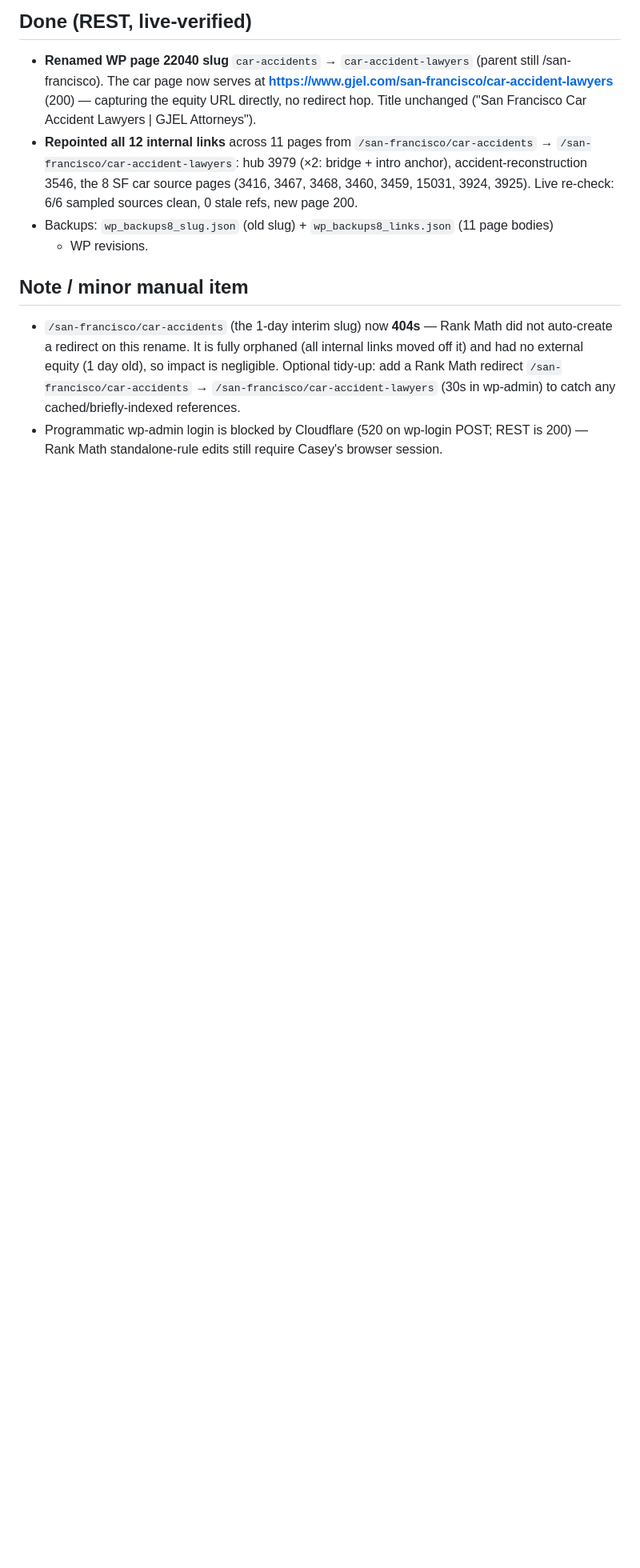
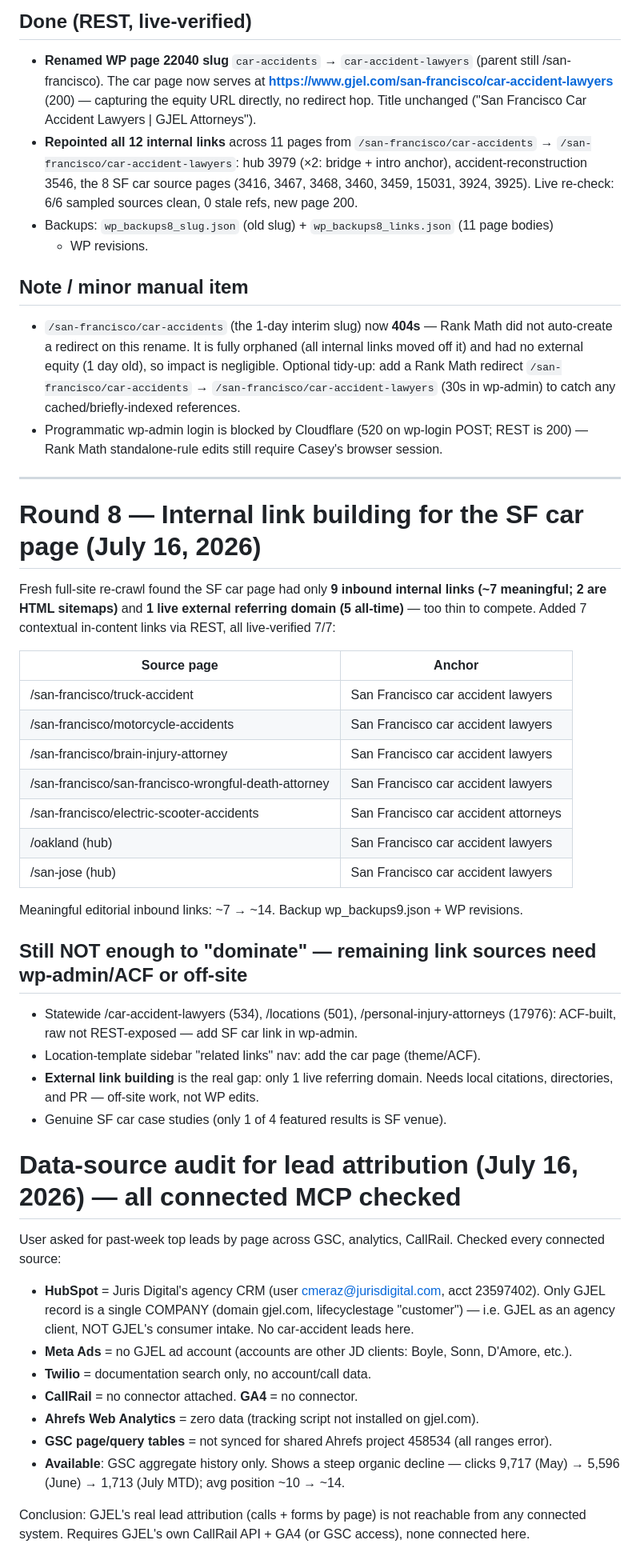
Before and after one commit to caseymeraz/gjel-competitive-analysis, a Markdown page: internal-linking-execution-log.md, the part around the change. Shown at 80% size. Drawn GitHub-style; blank space fills up the shorter version.

Commit message:
Round 8: add 7 internal links to SF car page; document lead-data source audit
Inbound editorial links ~7 -> ~14 (all live-verified). Confirmed GJEL lead
attribution unreachable: HubSpot is agency CRM, no GJEL Meta account, no
CallRail/GA connector; only GSC aggregate available (shows organic decline).

Co-Authored-By: Claude Fable 5 <noreply@anthropic.com>
Claude-Session: https://claude.ai/code/session_014jLbDeDxG2qoi5nJjkodDm

```diff
--- a/internal-linking-execution-log.md
+++ b/internal-linking-execution-log.md
@@ -290,3 +290,48 @@ own that URL rather than redirect to it.
   (30s in wp-admin) to catch any cached/briefly-indexed references.
 - Programmatic wp-admin login is blocked by Cloudflare (520 on wp-login POST; REST is 200) —
   Rank Math standalone-rule edits still require Casey's browser session.
+
+---
+
+# Round 8 — Internal link building for the SF car page (July 16, 2026)
+
+Fresh full-site re-crawl found the SF car page had only **9 inbound internal links (~7
+meaningful; 2 are HTML sitemaps)** and **1 live external referring domain (5 all-time)** —
+too thin to compete. Added 7 contextual in-content links via REST, all live-verified 7/7:
+
+| Source page | Anchor |
+|---|---|
+| /san-francisco/truck-accident | San Francisco car accident lawyers |
+| /san-francisco/motorcycle-accidents | San Francisco car accident lawyers |
+| /san-francisco/brain-injury-attorney | San Francisco car accident lawyers |
+| /san-francisco/san-francisco-wrongful-death-attorney | San Francisco car accident lawyers |
+| /san-francisco/electric-scooter-accidents | San Francisco car accident attorneys |
+| /oakland (hub) | San Francisco car accident lawyers |
+| /san-jose (hub) | San Francisco car accident lawyers |
+
+Meaningful editorial inbound links: ~7 → ~14. Backup wp_backups9.json + WP revisions.
+
+## Still NOT enough to "dominate" — remaining link sources need wp-admin/ACF or off-site
+- Statewide /car-accident-lawyers (534), /locations (501), /personal-injury-attorneys (17976):
+  ACF-built, raw not REST-exposed — add SF car link in wp-admin.
+- Location-template sidebar "related links" nav: add the car page (theme/ACF).
+- **External link building** is the real gap: only 1 live referring domain. Needs local
+  citations, directories, and PR — off-site work, not WP edits.
+- Genuine SF car case studies (only 1 of 4 featured results is SF venue).
+
+# Data-source audit for lead attribution (July 16, 2026) — all connected MCP checked
+User asked for past-week top leads by page across GSC, analytics, CallRail. Checked every
+connected source:
+- **HubSpot** = Juris Digital's agency CRM (user cmeraz@jurisdigital.com, acct 23597402).
+  Only GJEL record is a single COMPANY (domain gjel.com, lifecyclestage "customer") — i.e.
+  GJEL as an agency client, NOT GJEL's consumer intake. No car-accident leads here.
+- **Meta Ads** = no GJEL ad account (accounts are other JD clients: Boyle, Sonn, D'Amore, etc.).
+- **Twilio** = documentation search only, no account/call data.
+- **CallRail** = no connector attached. **GA4** = no connector.
+- **Ahrefs Web Analytics** = zero data (tracking script not installed on gjel.com).
+- **GSC page/query tables** = not synced for shared Ahrefs project 458534 (all ranges error).
+- **Available**: GSC aggregate history only. Shows a steep organic decline —
+  clicks 9,717 (May) → 5,596 (June) → 1,713 (July MTD); avg position ~10 → ~14.
+
+Conclusion: GJEL's real lead attribution (calls + forms by page) is not reachable from any
+connected system. Requires GJEL's own CallRail API + GA4 (or GSC access), none connected here.
```
